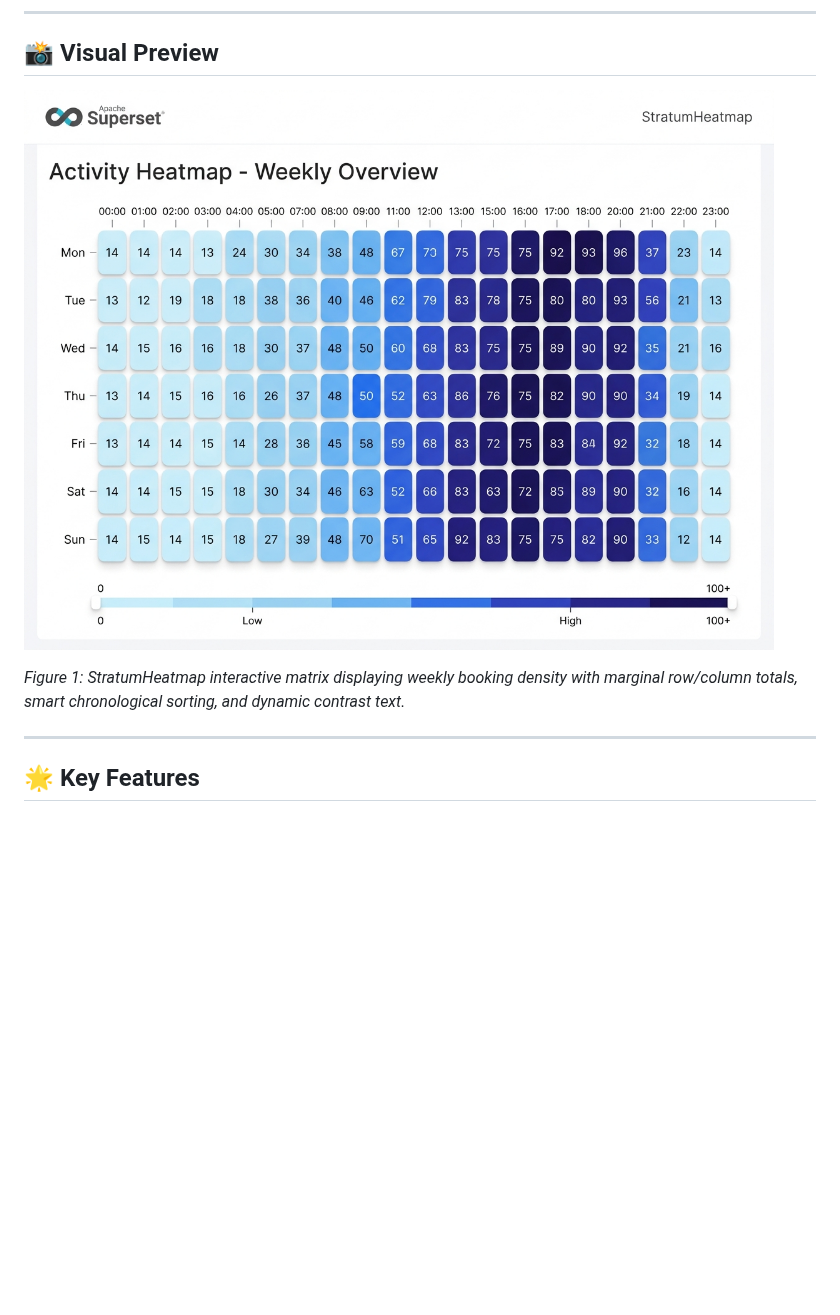
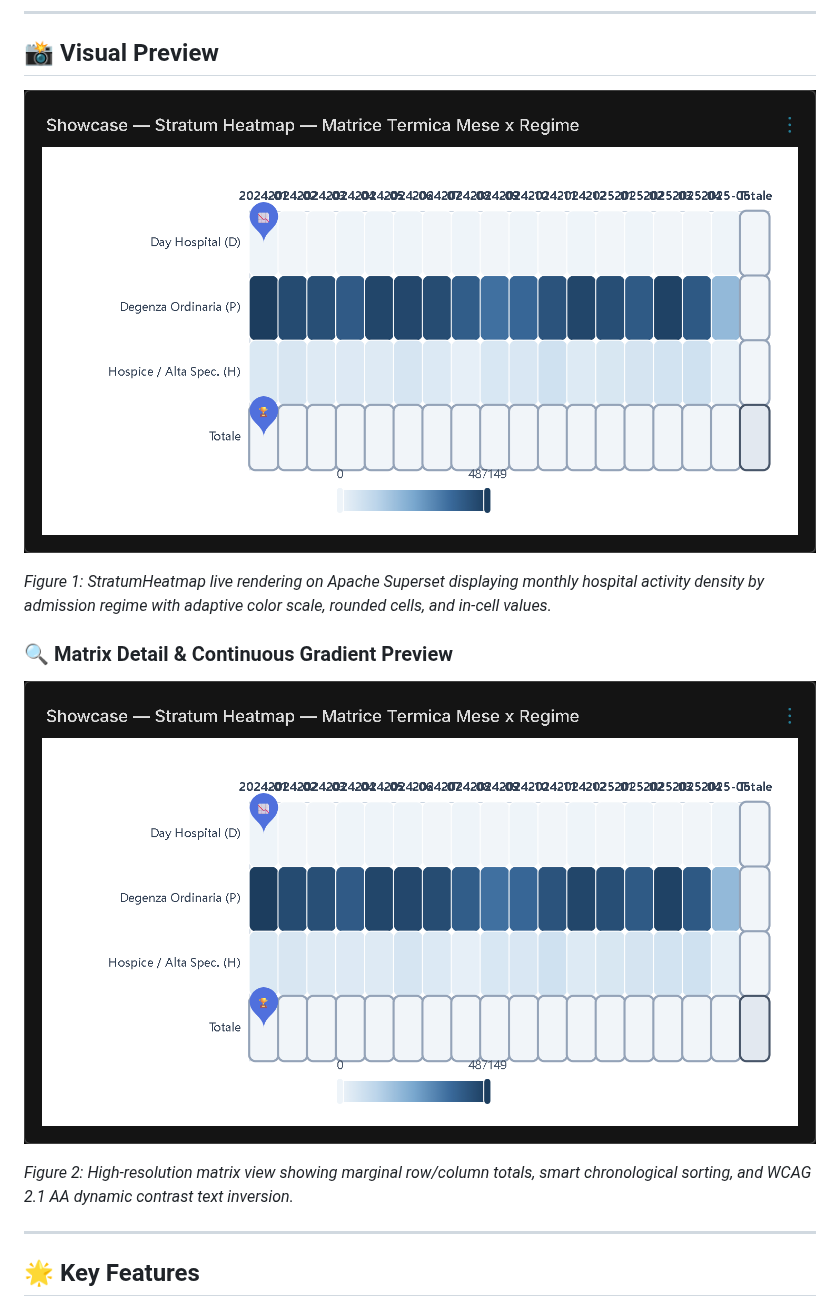
Before and after one commit to FrancescoCastaldi/superset-plugin-chart-stratum-heatmap, a Markdown page: README.md, the part around the change. Rendered like a GitHub page; pictures changed too: docs/images/live_dashboard_showcase.png (added), docs/images/stratum_heatmap_preview.png (added); blank space fills up the shorter version.

Commit message:
docs: update README with live production showcase and current feature matrix

```diff
--- a/README.md
+++ b/README.md
@@ -12,9 +12,15 @@
 
 ## 📸 Visual Preview
 
-![StratumHeatmap Preview](./src/images/example.png)
+![StratumHeatmap Live Showcase](docs/images/live_dashboard_showcase.png)
 
-*Figure 1: StratumHeatmap interactive matrix displaying weekly booking density with marginal row/column totals, smart chronological sorting, and dynamic contrast text.*
+*Figure 1: StratumHeatmap live rendering on Apache Superset displaying monthly hospital activity density by admission regime with adaptive color scale, rounded cells, and in-cell values.*
+
+### 🔍 Matrix Detail & Continuous Gradient Preview
+
+![StratumHeatmap High Resolution Preview](docs/images/stratum_heatmap_preview.png)
+
+*Figure 2: High-resolution matrix view showing marginal row/column totals, smart chronological sorting, and WCAG 2.1 AA dynamic contrast text inversion.*
 
 ---
 
```
Also changed, not shown: codemap.md (added, +24 -0 lines).
